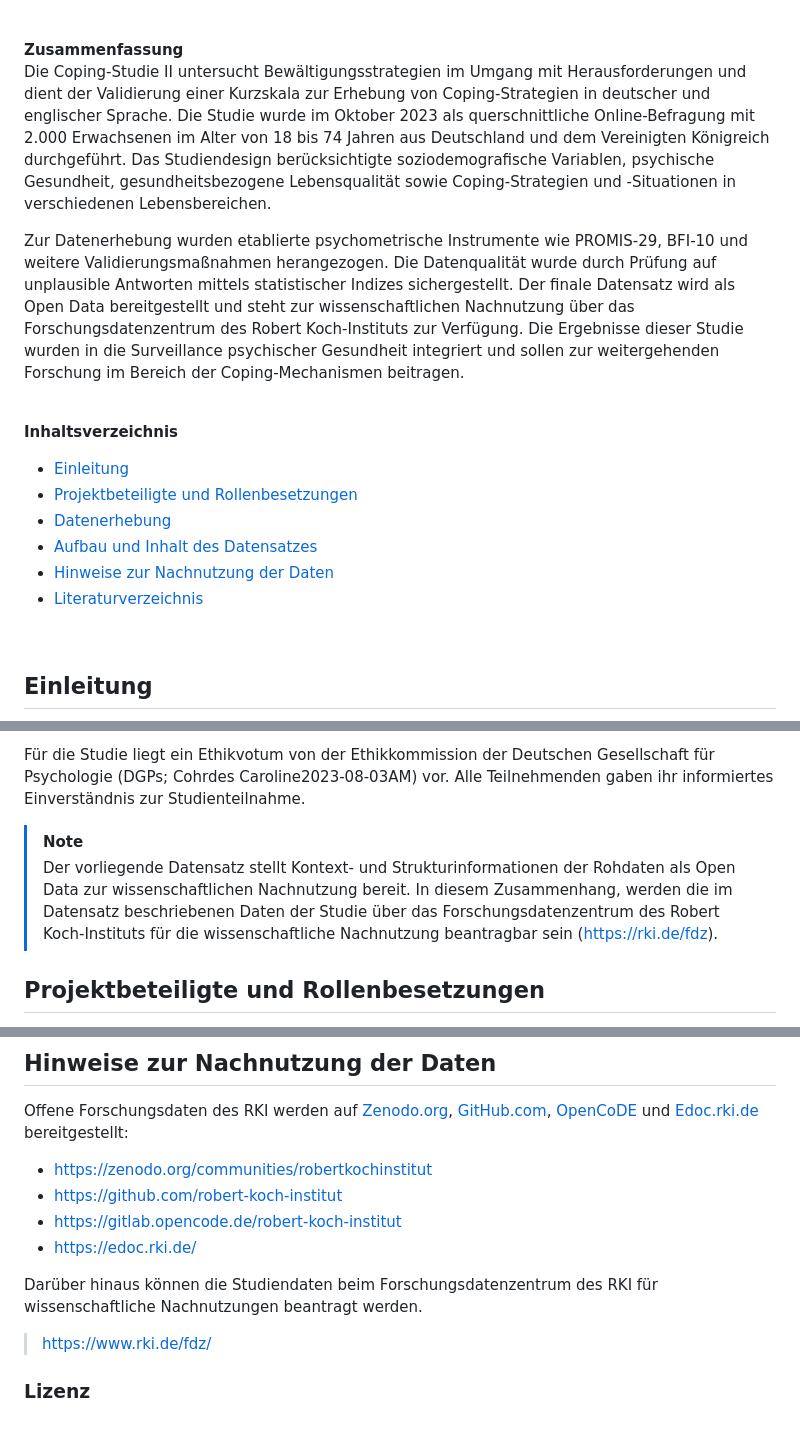
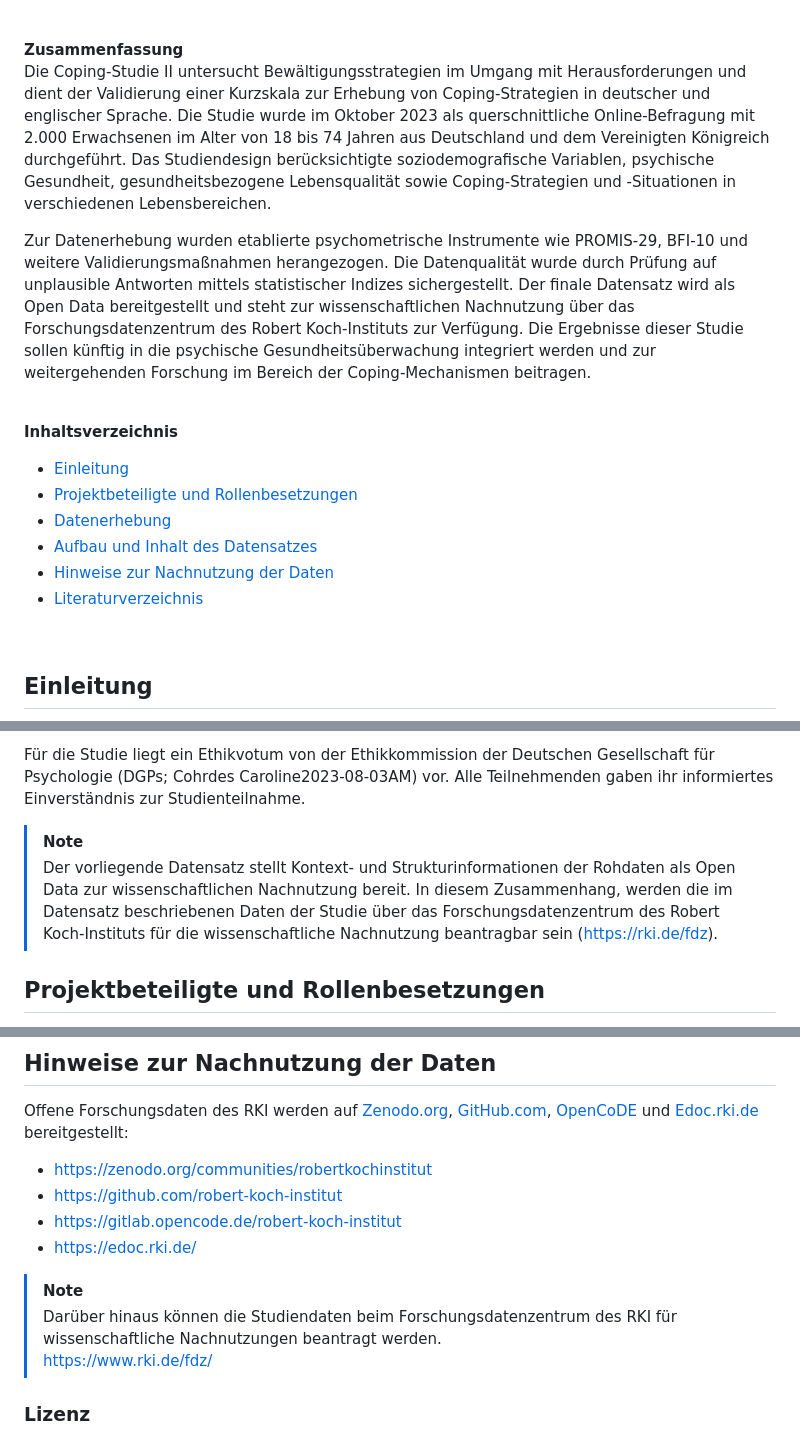
Before and after one commit to robert-koch-institut/Umgang_mit_Herausforderungen_im_Leben_Coping-Studie_2, a Markdown page: Readme.md, 3 parts joined by grey strips. Drawn GitHub-style.

Commit message:
Formatting changes and minor fixes in Readme

```diff
--- a/Readme.md
+++ b/Readme.md
@@ -24,11 +27,10 @@ Cohrdes, C. (2025). Umgang mit Herausforderungen im Leben - Coping-Studie II [Da
 
 <br>
-
 
 **Zusammenfassung**
 Die Coping-Studie II untersucht Bewältigungsstrategien im Umgang mit Herausforderungen und dient der Validierung einer Kurzskala zur Erhebung von Coping-Strategien in deutscher und englischer Sprache. Die Studie wurde im Oktober 2023 als querschnittliche Online-Befragung mit 2.000 Erwachsenen im Alter von 18 bis 74 Jahren aus Deutschland und dem Vereinigten Königreich durchgeführt. Das Studiendesign berücksichtigte soziodemografische Variablen, psychische Gesundheit, gesundheitsbezogene Lebensqualität sowie Coping-Strategien und -Situationen in verschiedenen Lebensbereichen.
 
-Zur Datenerhebung wurden etablierte psychometrische Instrumente wie PROMIS-29, BFI-10 und weitere Validierungsmaßnahmen herangezogen. Die Datenqualität wurde durch Prüfung auf unplausible Antworten mittels statistischer Indizes sichergestellt. Der finale Datensatz wird als Open Data bereitgestellt und steht zur wissenschaftlichen Nachnutzung über das Forschungsdatenzentrum des Robert Koch-Instituts zur Verfügung. Die Ergebnisse dieser Studie wurden in die Surveillance psychischer Gesundheit integriert und sollen zur weitergehenden Forschung im Bereich der Coping-Mechanismen beitragen.
+Zur Datenerhebung wurden etablierte psychometrische Instrumente wie PROMIS-29, BFI-10 und weitere Validierungsmaßnahmen herangezogen. Die Datenqualität wurde durch Prüfung auf unplausible Antworten mittels statistischer Indizes sichergestellt. Der finale Datensatz wird als Open Data bereitgestellt und steht zur wissenschaftlichen Nachnutzung über das Forschungsdatenzentrum des Robert Koch-Instituts zur Verfügung. Die Ergebnisse dieser Studie sollen künftig in die psychische Gesundheitsüberwachung integriert werden und zur weitergehenden Forschung im Bereich der Coping-Mechanismen beitragen.
 
 <br>
 
@@ -46,6 +48,7 @@ Zur Datenerhebung wurden etablierte psychometrische Instrumente wie PROMIS-29, B
 <br>
 
 <!-- HEADER_END -->
+
 ## Einleitung
 
 Primäres Ziel der Studie „Umgang mit Herausforderungen im Leben - Coping-Studie II“ war die Validierung einer Kurzskala zur Messung von Bewältigungsstrategien (Coping-Strategien) in deutscher und englischer Sprache, die im Rahmen von Coping-Studie I ([Cohrdes, 2025](https://doi.org/10.5281/zenodo.13304391)) entwickelt wurde. Die resultierende Kurzskala wurde nach Prüfung (gemäß psychometrischer Gütekriterien) in eine regelmäßige Surveillance psychsicher Gesundheit  überführt und wird als Bestandteil der Studienreihe „[Gesundheit in Deutschland](https://www.rki.de/DE/Content/Gesundheitsmonitoring/Studien/gesundheit_deutschland/gesundheit_in_deutschland_node.html)" repräsentativ für die in Deutschland lebende Erwachsenenbevölkerung erhoben, bewertet und berichtet.
@@ -55,7 +58,7 @@ Die Coping-Studie II ist eine querschnittliche Online-Befragung von insgesamt 2.
 Für die Studie liegt ein Ethikvotum von der Ethikkommission der Deutschen Gesellschaft für Psychologie (DGPs; Cohrdes Caroline2023-08-03AM) vor. Alle Teilnehmenden gaben ihr informiertes Einverständnis zur Studienteilnahme.
 
 > [!NOTE]
-> Der vorliegende Datensatz stellt Kontext- und Strukturinformationen der Rohdaten als Open Data zur wissenschaftlichen Nachnutzung bereit. In diesem Zusammenhang, werden die im Datensatz beschriebenen Daten der Studie über das Forschungsdatenzentrum des Robert Koch-Instituts für die wissenschaftliche Nachnutzung beantragbar sein (https://rki.de/fdz).
+> Der vorliegende Datensatz stellt Kontext- und Strukturinformationen der Rohdaten als Open Data zur wissenschaftlichen Nachnutzung bereit. In diesem Zusammenhang, werden die im Datensatz beschriebenen Daten der Studie über das Forschungsdatenzentrum des Robert Koch-Instituts für die wissenschaftliche Nachnutzung beantragbar sein ([https://rki.de/fdz](https://rki.de/fdz)).
 
 
 ## Projektbeteiligte und Rollenbesetzungen
@@ -253,14 +255,14 @@ Für tabellarische Daten definieren wir zusätzlich ein [Table Schema](https://d
 
 Offene Forschungsdaten des RKI werden auf [Zenodo.org](http://Zenodo.org/), [GitHub.com](http://GitHub.com/), [OpenCoDE](https://gitlab.opencode.de) und [Edoc.rki.de](http://Edoc.rki.de/) bereitgestellt:
 
-- https://zenodo.org/communities/robertkochinstitut
-- https://github.com/robert-koch-institut
-- https://gitlab.opencode.de/robert-koch-institut
-- https://edoc.rki.de/
+- [https://zenodo.org/communities/robertkochinstitut](https://zenodo.org/communities/robertkochinstitut)
+- [https://github.com/robert-koch-institut](https://github.com/robert-koch-institut)
+- [https://gitlab.opencode.de/robert-koch-institut](https://gitlab.opencode.de/robert-koch-institut)
+- [https://edoc.rki.de/](https://edoc.rki.de/)
 
 
-Darüber hinaus können die Studiendaten beim Forschungsdatenzentrum des RKI für wissenschaftliche Nachnutzungen beantragt werden.
-
+> [!NOTE]
+> Darüber hinaus können die Studiendaten beim Forschungsdatenzentrum des RKI für wissenschaftliche Nachnutzungen beantragt werden.
 > [https://www.rki.de/fdz/](https://www.rki.de/fdz/)
 
 
```
Also changed, not shown: other parts of Readme.md (+6 -4 lines).
